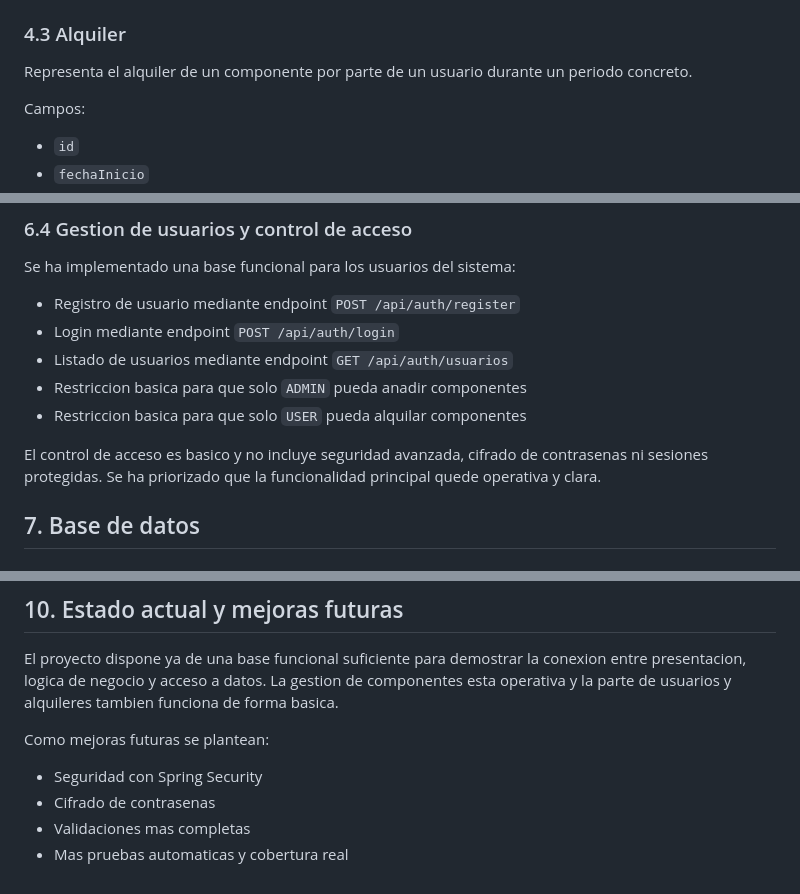
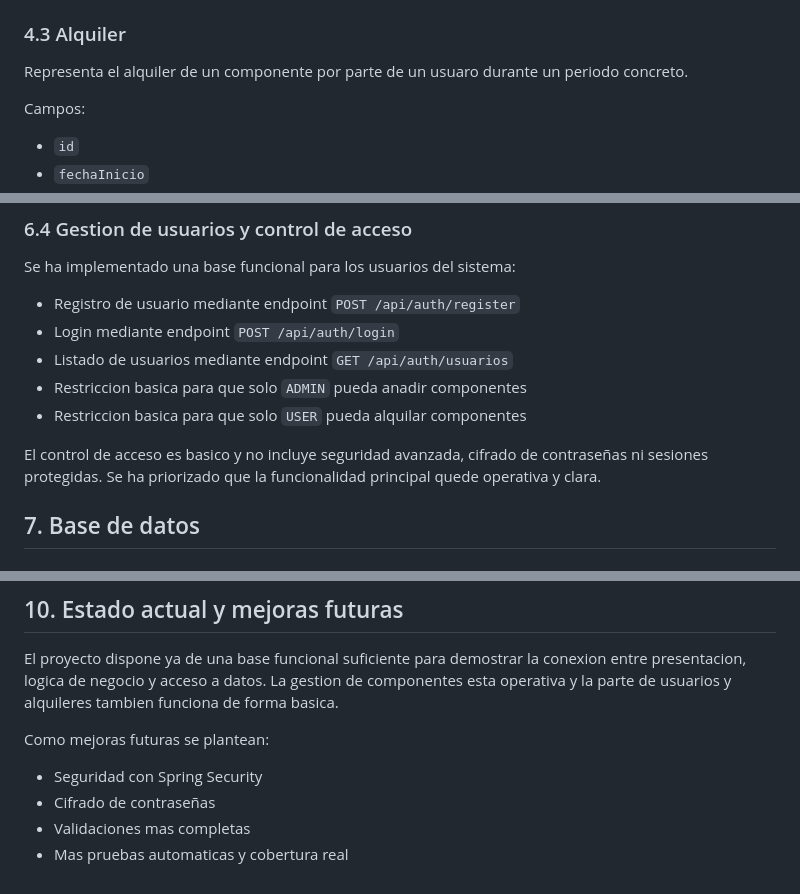
Before and after one commit to JoelEstebanNavas/proyecto-alquiler-pc, a Markdown page: MemoriaFInal.md, 3 parts joined by grey strips. GitHub-like rendering.

Commit message:
Correciones nuevas

```diff
--- a/MemoriaFInal.md
+++ b/MemoriaFInal.md
@@ -56,7 +56,7 @@ Campos:
 - `rol`
 
 ### 4.3 Alquiler
-Representa el alquiler de un componente por parte de un usuario durante un periodo concreto.
+Representa el alquiler de un componente por parte de un usuaro durante un periodo concreto.
 
 Campos:
 - `id`
@@ -137,7 +137,7 @@ Se ha implementado una base funcional para los usuarios del sistema:
 - Restriccion basica para que solo `ADMIN` pueda anadir componentes
 - Restriccion basica para que solo `USER` pueda alquilar componentes
 
-El control de acceso es basico y no incluye seguridad avanzada, cifrado de contrasenas ni sesiones protegidas. Se ha priorizado que la funcionalidad principal quede operativa y clara.
+El control de acceso es basico y no incluye seguridad avanzada, cifrado de contraseñas ni sesiones protegidas. Se ha priorizado que la funcionalidad principal quede operativa y clara.
 
 ## 7. Base de datos
 
@@ -240,6 +239,6 @@ El proyecto dispone ya de una base funcional suficiente para demostrar la conexi
 Como mejoras futuras se plantean:
 
 - Seguridad con Spring Security
-- Cifrado de contrasenas
+- Cifrado de contraseñas
 - Validaciones mas completas
 - Mas pruebas automaticas y cobertura real
```
Also changed, not shown: other parts of MemoriaFInal.md (+0 -1 lines).
